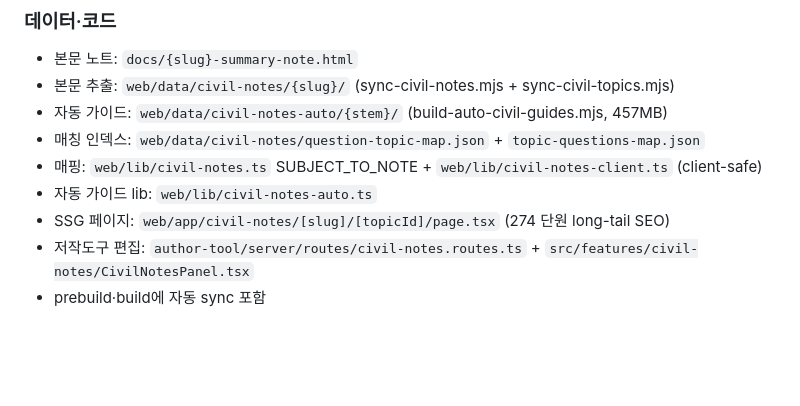
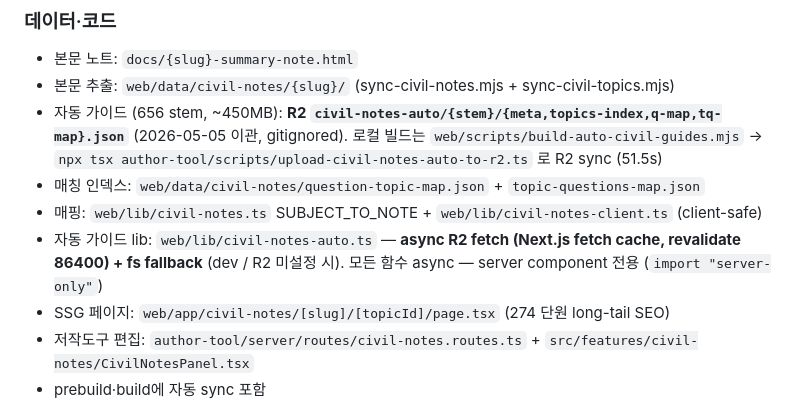
Before and after one commit to wisdomproto/korea-history, a Markdown page: CLAUDE.md, the part around the change. Rendered like a GitHub page; blank space fills up the shorter version.

Commit message:
docs(claude): reflect civil-notes-auto R2 migration
CLAUDE.md updated to show that 656-stem auto-guide JSON now lives in R2
(civil-notes-auto/ prefix, gitignored), and lib is async R2 fetch + fs fallback.
Pairs with 496d7e1.

Co-Authored-By: Claude Opus 4.7 (1M context) <noreply@anthropic.com>

```diff
--- a/CLAUDE.md
+++ b/CLAUDE.md
@@ -572,10 +572,10 @@ YOUTUBE_API_KEY=                         # 선택 — 채널 분석/경쟁사 Yo
 ### 데이터·코드
 - 본문 노트: `docs/{slug}-summary-note.html`
 - 본문 추출: `web/data/civil-notes/{slug}/` (sync-civil-notes.mjs + sync-civil-topics.mjs)
-- 자동 가이드: `web/data/civil-notes-auto/{stem}/` (build-auto-civil-guides.mjs, 457MB)
+- 자동 가이드 (656 stem, ~450MB): **R2 `civil-notes-auto/{stem}/{meta,topics-index,q-map,tq-map}.json`** (2026-05-05 이관, gitignored). 로컬 빌드는 `web/scripts/build-auto-civil-guides.mjs` → `npx tsx author-tool/scripts/upload-civil-notes-auto-to-r2.ts` 로 R2 sync (51.5s)
 - 매칭 인덱스: `web/data/civil-notes/question-topic-map.json` + `topic-questions-map.json`
 - 매핑: `web/lib/civil-notes.ts` SUBJECT_TO_NOTE + `web/lib/civil-notes-client.ts` (client-safe)
-- 자동 가이드 lib: `web/lib/civil-notes-auto.ts`
+- 자동 가이드 lib: `web/lib/civil-notes-auto.ts` — **async R2 fetch (Next.js fetch cache, revalidate 86400) + fs fallback** (dev / R2 미설정 시). 모든 함수 async — server component 전용 (`import "server-only"`)
 - SSG 페이지: `web/app/civil-notes/[slug]/[topicId]/page.tsx` (274 단원 long-tail SEO)
 - 저작도구 편집: `author-tool/server/routes/civil-notes.routes.ts` + `src/features/civil-notes/CivilNotesPanel.tsx`
 - prebuild·build에 자동 sync 포함
```
